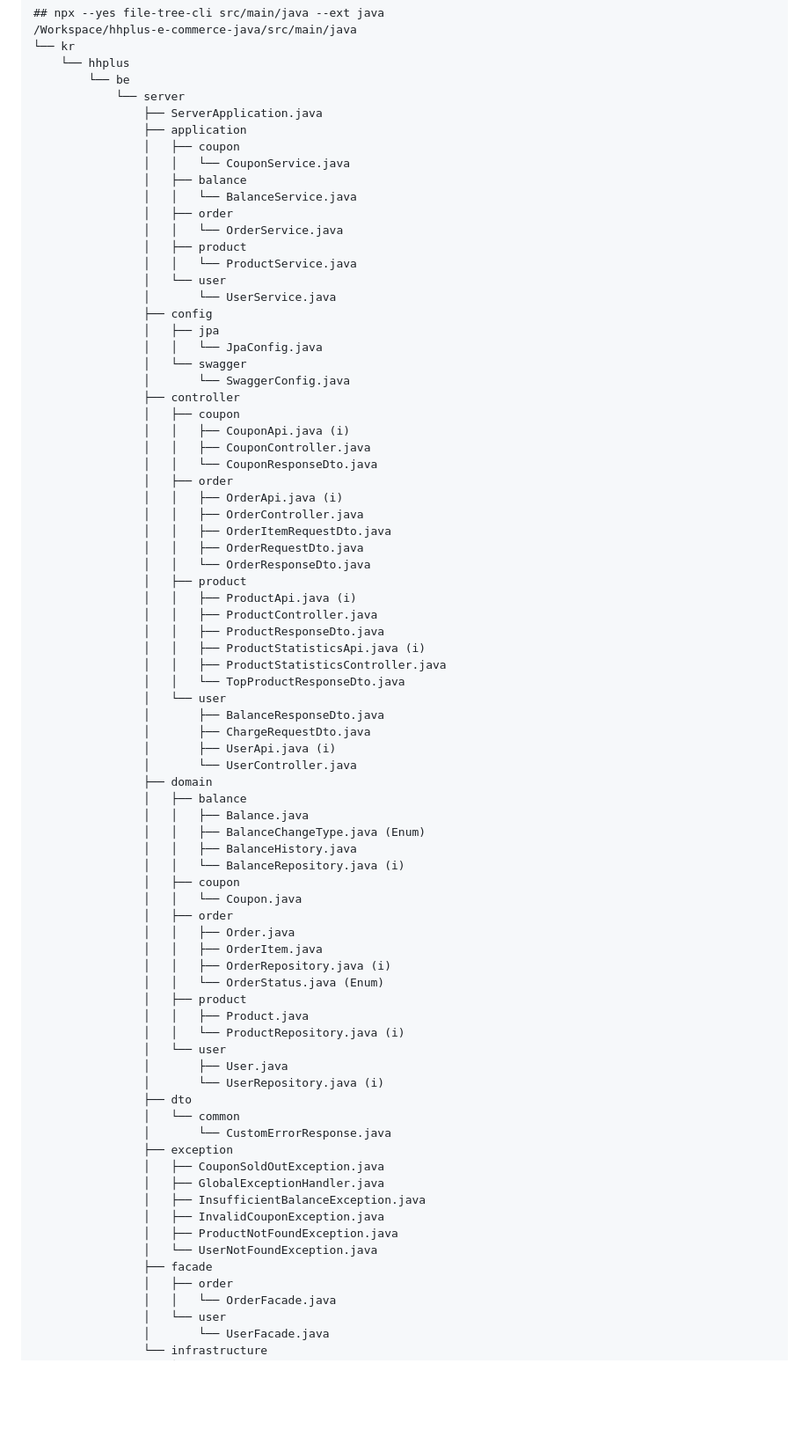
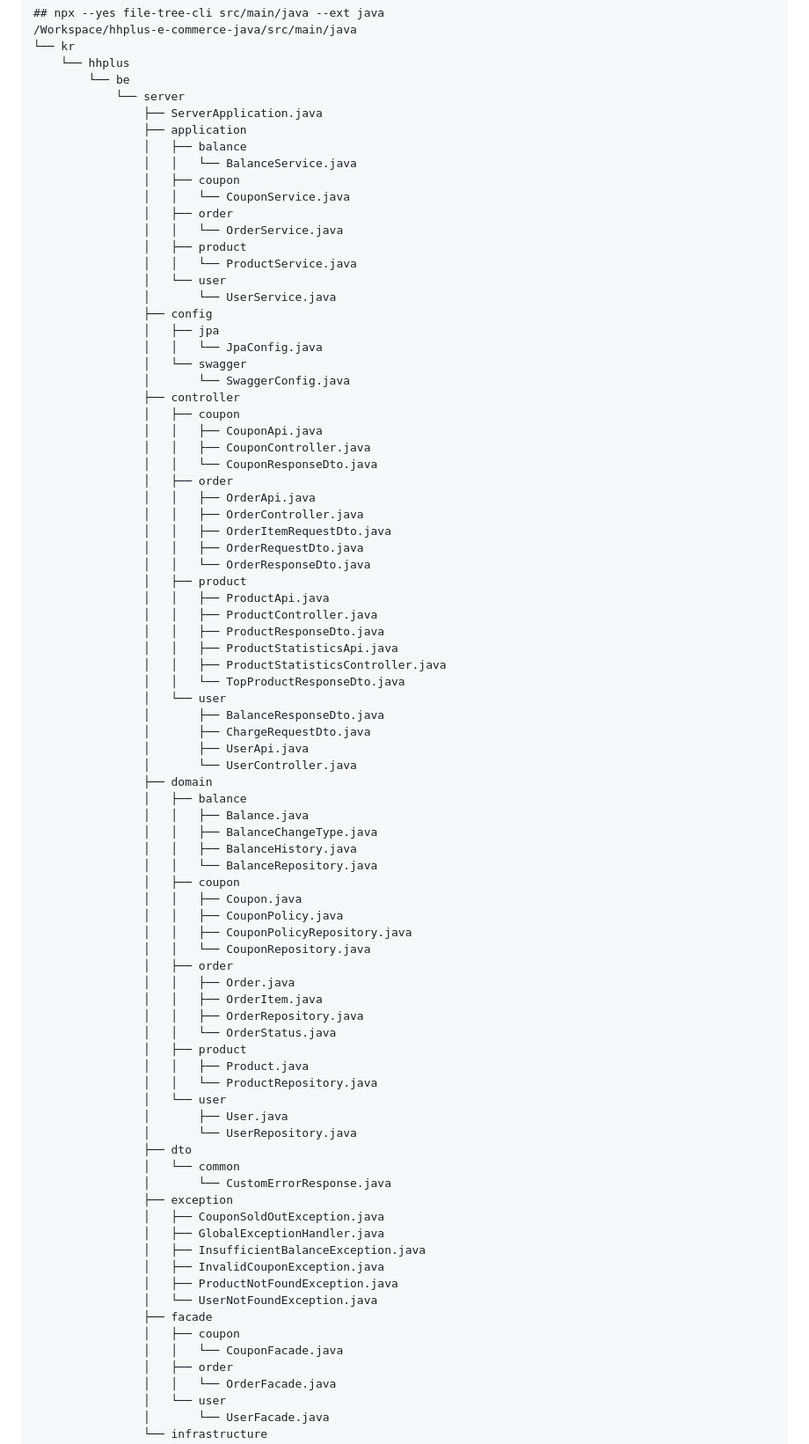
Before and after one commit to hanghae-plus-anveloper/e-commerce, a Markdown page: README.md, the part around one of its changes. Shown at 88% size. GitHub-like rendering; blank space fills up the shorter version.

Commit message:
docs: CouponFacade 추가

```diff
--- a/README.md
+++ b/README.md
@@ -83,10 +84,10 @@ npx --yes file-tree-cli src/test/java --ext java
             └── server
                 ├── ServerApplication.java
                 ├── application
+                │   ├── balance
+                │   │   └── BalanceService.java
                 │   ├── coupon
                 │   │   └── CouponService.java
-                │   ├── balance
-                │   │   └── BalanceService.java
                 │   ├── order
                 │   │   └── OrderService.java
                 │   ├── product
@@ -100,46 +101,49 @@ npx --yes file-tree-cli src/test/java --ext java
                 │       └── SwaggerConfig.java
                 ├── controller
                 │   ├── coupon
-                │   │   ├── CouponApi.java (i)
+                │   │   ├── CouponApi.java
                 │   │   ├── CouponController.java
                 │   │   └── CouponResponseDto.java
                 │   ├── order
-                │   │   ├── OrderApi.java (i)
+                │   │   ├── OrderApi.java
                 │   │   ├── OrderController.java
                 │   │   ├── OrderItemRequestDto.java
                 │   │   ├── OrderRequestDto.java
                 │   │   └── OrderResponseDto.java
                 │   ├── product
-                │   │   ├── ProductApi.java (i)
+                │   │   ├── ProductApi.java
                 │   │   ├── ProductController.java
                 │   │   ├── ProductResponseDto.java
-                │   │   ├── ProductStatisticsApi.java (i)
+                │   │   ├── ProductStatisticsApi.java
                 │   │   ├── ProductStatisticsController.java
                 │   │   └── TopProductResponseDto.java
                 │   └── user
                 │       ├── BalanceResponseDto.java
                 │       ├── ChargeRequestDto.java
-                │       ├── UserApi.java (i)
+                │       ├── UserApi.java
                 │       └── UserController.java
                 ├── domain
                 │   ├── balance
                 │   │   ├── Balance.java
-                │   │   ├── BalanceChangeType.java (Enum)
+                │   │   ├── BalanceChangeType.java
                 │   │   ├── BalanceHistory.java
-                │   │   └── BalanceRepository.java (i)
+                │   │   └── BalanceRepository.java
                 │   ├── coupon
-                │   │   └── Coupon.java
+                │   │   ├── Coupon.java
+                │   │   ├── CouponPolicy.java
+                │   │   ├── CouponPolicyRepository.java
+                │   │   └── CouponRepository.java
                 │   ├── order
                 │   │   ├── Order.java
                 │   │   ├── OrderItem.java
-                │   │   ├── OrderRepository.java (i)
-                │   │   └── OrderStatus.java (Enum)
+                │   │   ├── OrderRepository.java
+                │   │   └── OrderStatus.java
                 │   ├── product
                 │   │   ├── Product.java
-                │   │   └── ProductRepository.java (i)
+                │   │   └── ProductRepository.java
                 │   └── user
                 │       ├── User.java
-                │       └── UserRepository.java (i)
+                │       └── UserRepository.java
                 ├── dto
                 │   └── common
                 │       └── CustomErrorResponse.java
@@ -151,6 +155,8 @@ npx --yes file-tree-cli src/test/java --ext java
                 │   ├── ProductNotFoundException.java
                 │   └── UserNotFoundException.java
                 ├── facade
+                │   ├── coupon
+                │   │   └── CouponFacade.java
                 │   ├── order
                 │   │   └── OrderFacade.java
                 │   └── user
```
Also changed, not shown: other parts of README.md (+28 -6 lines).
